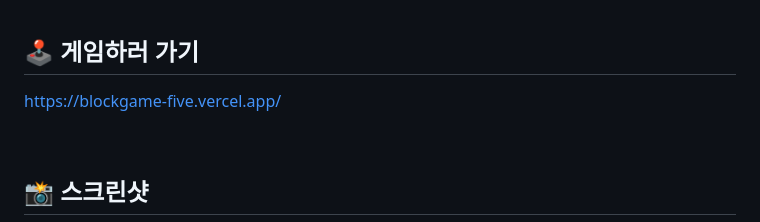
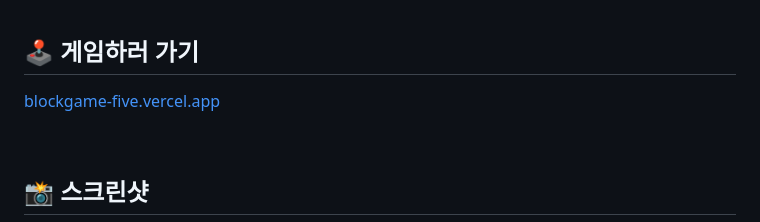
Before and after one commit to pinnpublic/blockgame, a Markdown page: README.md, the part around the change. Drawn GitHub-style.

```diff
--- a/README.md
+++ b/README.md
@@ -23,7 +23,7 @@ LLM Vibe Coding을 테스트하기 위한 간단한 프로젝트입니다.
 ## 🕹️ 게임하러 가기
 
 
-<a href="https://blockgame-five.vercel.app/" target="_blank">https://blockgame-five.vercel.app/</a>
+<a href="https://blockgame-five.vercel.app/" target="_blank">blockgame-five.vercel.app</a>
 
 <br>
 
```
